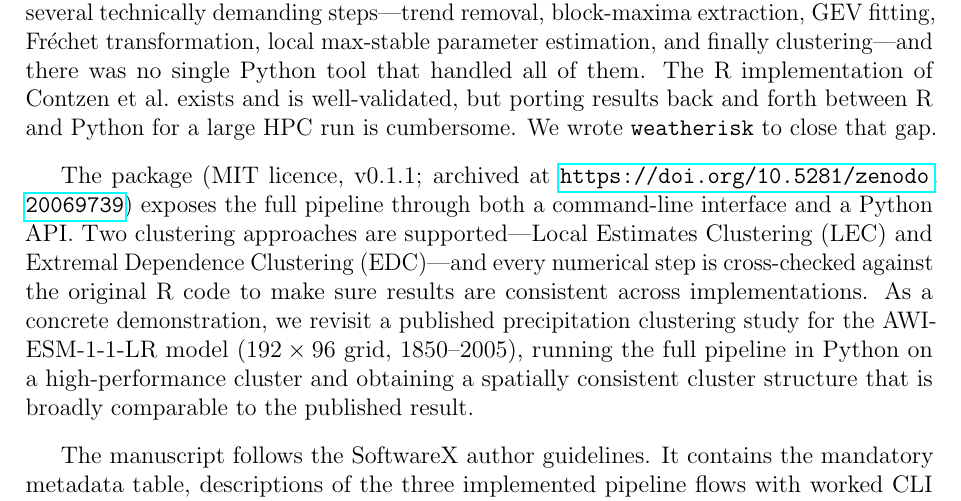
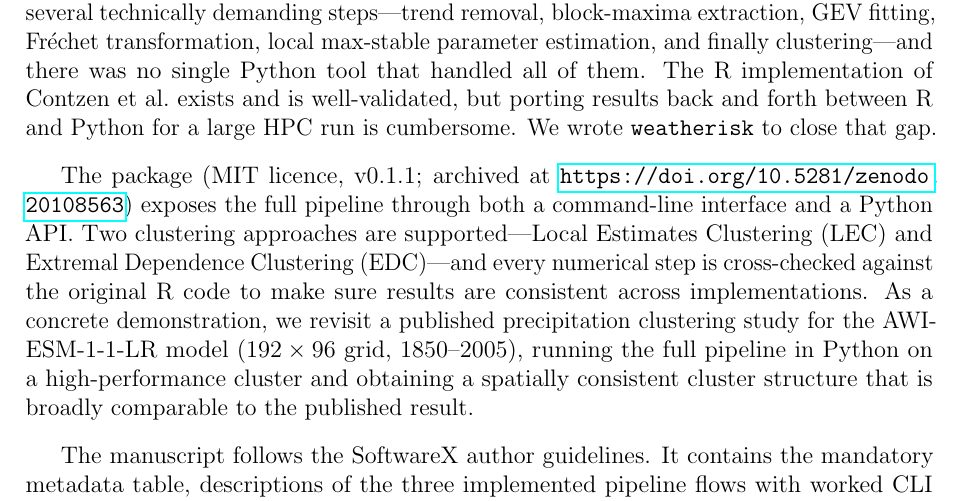
Before and after one commit to wkchikach99-byte/weatherisk, a LaTeX document (docs/software_x/final/cover_letter.tex): part of the page, cut so that both start at the same text. Compiled offline with pdfLaTeX.

Commit message:
paper: update Zenodo DOI to v0.1.1 (10.5281/zenodo.20108563)

```diff
--- a/docs/software_x/final/cover_letter.tex
+++ b/docs/software_x/final/cover_letter.tex
@@ -44,7 +44,7 @@ and Python for a large HPC run is cumbersome. We wrote
 
 \bigskip
 The package (MIT licence, v0.1.1; archived at
-\url{https://doi.org/10.5281/zenodo.20069739}) exposes the full
+\url{https://doi.org/10.5281/zenodo.20108563}) exposes the full
 pipeline through both a command-line interface and a Python API. Two
 clustering approaches are supported---Local Estimates Clustering (LEC)
 and Extremal Dependence Clustering (EDC)---and every numerical step
```
Also changed, not shown: docs/software_x/final/softwarex_paper_v20.tex (+1 -1 lines), docs/software_x/final/cover_letter.pdf, docs/software_x/final/softwarex_paper_v20.pdf, 1 other file.
